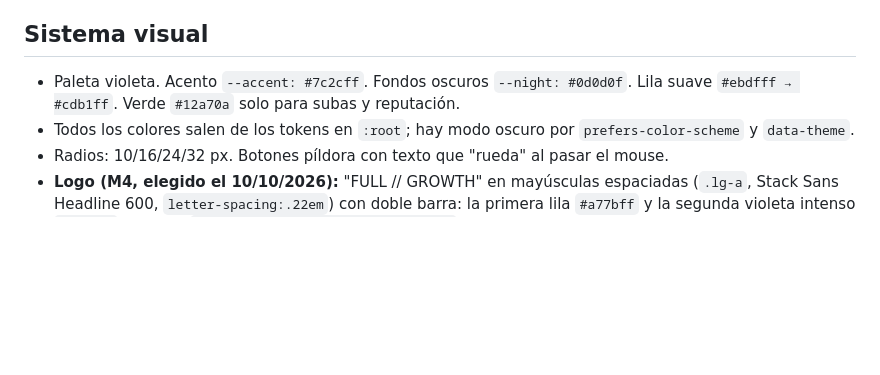
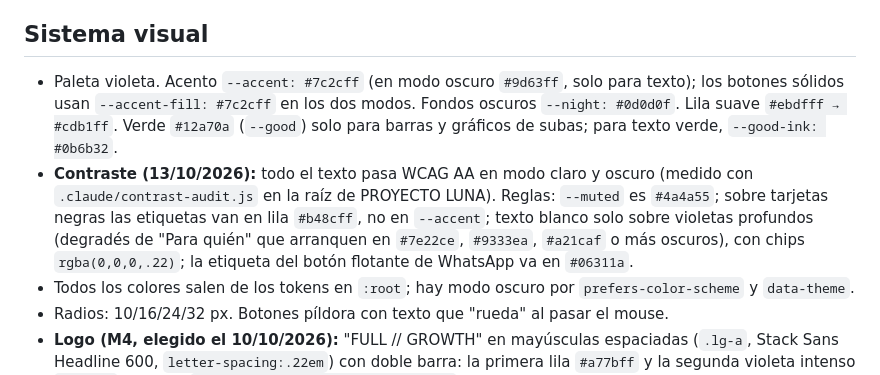
Before and after one commit to alxrconluna06/full-growth, a Markdown page: CLAUDE.md, the part around the change. Rendered like a GitHub page; blank space fills up the shorter version.

Commit message:
Documentar reglas de contraste en CLAUDE.md
Co-Authored-By: Claude Opus 5.5 <noreply@anthropic.com>

```diff
--- a/CLAUDE.md
+++ b/CLAUDE.md
@@ -33,7 +33,8 @@ Checklist mínimo después de cada cambio:
 
 ## Sistema visual
 
-- Paleta violeta. Acento `--accent: #7c2cff`. Fondos oscuros `--night: #0d0d0f`. Lila suave `#ebdfff → #cdb1ff`. Verde `#12a70a` solo para subas y reputación.
+- Paleta violeta. Acento `--accent: #7c2cff` (en modo oscuro `#9d63ff`, solo para texto); los botones sólidos usan `--accent-fill: #7c2cff` en los dos modos. Fondos oscuros `--night: #0d0d0f`. Lila suave `#ebdfff → #cdb1ff`. Verde `#12a70a` (`--good`) solo para barras y gráficos de subas; para texto verde, `--good-ink: #0b6b32`.
+- **Contraste (13/10/2026):** todo el texto pasa WCAG AA en modo claro y oscuro (medido con `.claude/contrast-audit.js` en la raíz de PROYECTO LUNA). Reglas: `--muted` es `#4a4a55`; sobre tarjetas negras las etiquetas van en lila `#b48cff`, no en `--accent`; texto blanco solo sobre violetas profundos (degradés de "Para quién" que arranquen en `#7e22ce`, `#9333ea`, `#a21caf` o más oscuros), con chips `rgba(0,0,0,.22)`; la etiqueta del botón flotante de WhatsApp va en `#06311a`.
 - Todos los colores salen de los tokens en `:root`; hay modo oscuro por `prefers-color-scheme` y `data-theme`.
 - Radios: 10/16/24/32 px. Botones píldora con texto que "rueda" al pasar el mouse.
 - **Logo (M4, elegido el 10/10/2026):** "FULL // GROWTH" en mayúsculas espaciadas (`.lg-a`, Stack Sans Headline 600, `letter-spacing:.22em`) con doble barra: la primera lila `#a77bff` y la segunda violeta intenso `#5a1fc7` (markup `FULL<b><i>/</i><i>/</i></b>GROWTH`). Va sobre recuadro blanco en el menú, al mismo tamaño que el botón "Pedir diagnóstico"; en el pie toma el color del texto (`--ink`) para verse en modo oscuro. Las variantes descartadas están en `Logo Full Growth.html` y `Logo Full Growth - Mayusculas.html`, en la raíz de PROYECTO LUNA.
```
